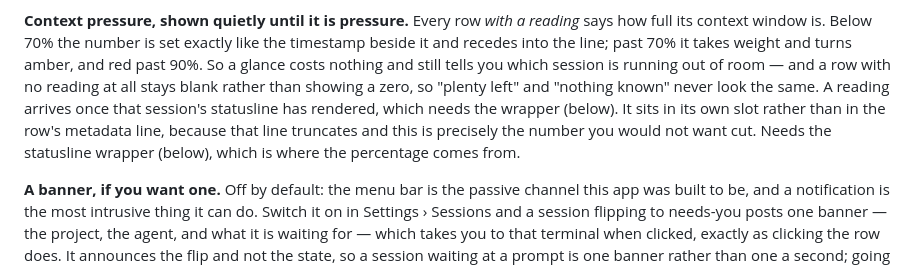
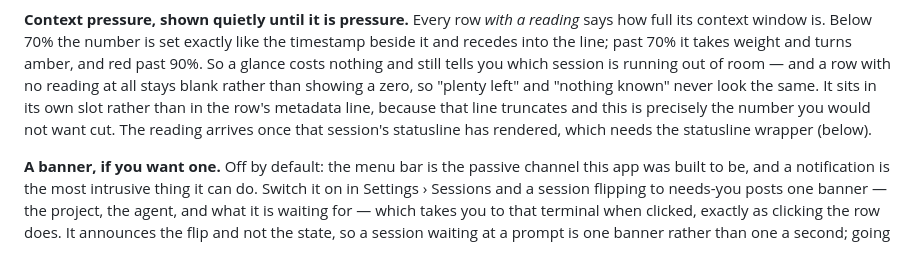
Before and after one commit to ThinkVelta/agent-tracker, a Markdown page: README.md, the part around the change. Rendered like a GitHub page.

Commit message:
docs(readme): say the wrapper thing once
The previous commit added a sentence to a paragraph that already ended with the
same point. Merged into one closing sentence, keeping the part the old one did
not say: when a reading arrives.

```diff
--- a/README.md
+++ b/README.md
@@ -175,11 +175,10 @@ exactly like the timestamp beside it and recedes into the line; past 70% it
 takes weight and turns amber, and red past 90%. So a glance costs nothing and
 still tells you which session is running out of room — and a row with no reading
 at all stays blank rather than showing a zero, so "plenty left" and "nothing
-known" never look the same. A reading arrives once that session's statusline has
-rendered, which needs the wrapper (below). It sits in its own slot rather than
-in the row's metadata line, because that line truncates and this is precisely
-the number you would not want cut. Needs the statusline wrapper (below), which is where the percentage
-comes from.
+known" never look the same. It sits in its own slot rather than in the row's
+metadata line, because that line truncates and this is precisely the number you
+would not want cut. The reading arrives once that session's statusline has
+rendered, which needs the statusline wrapper (below).
 
 **A banner, if you want one.** Off by default: the menu bar is the passive
 channel this app was built to be, and a notification is the most intrusive thing
```
